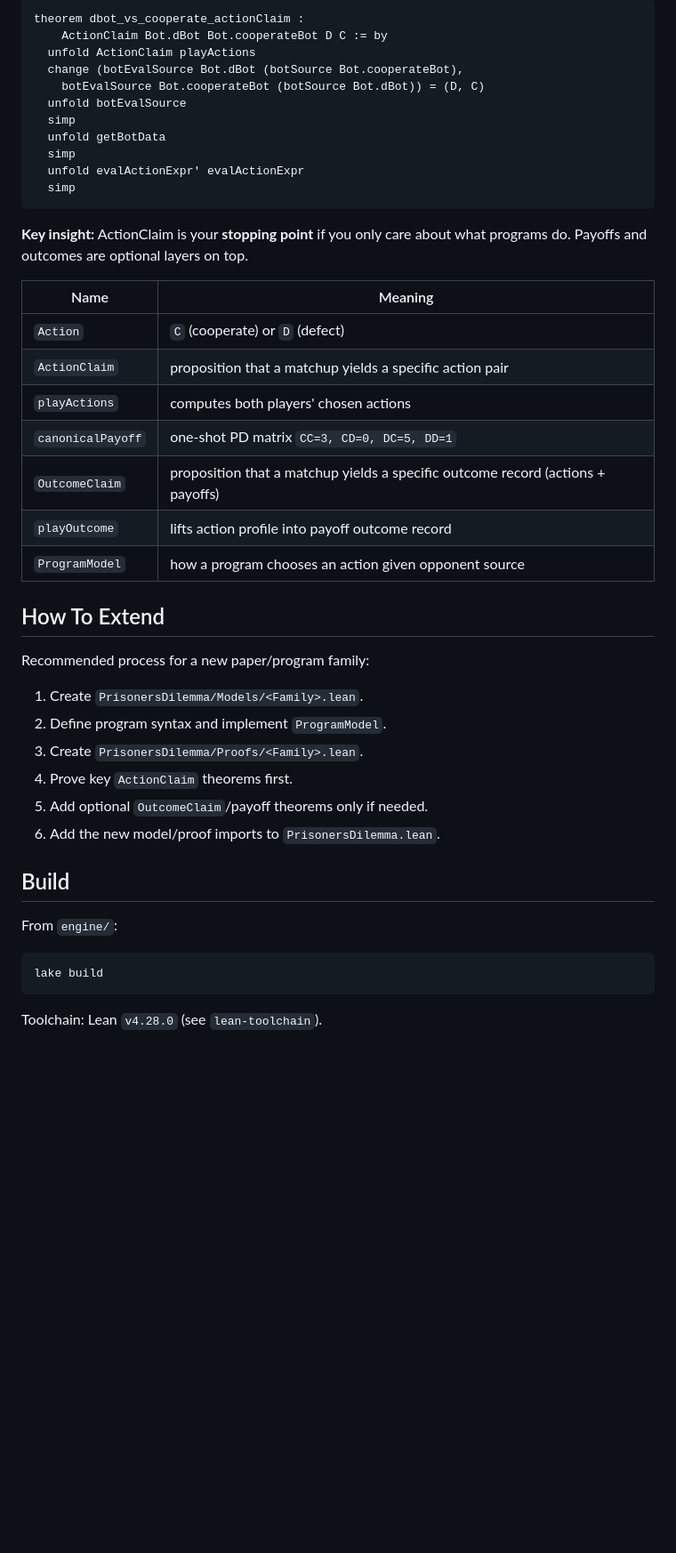
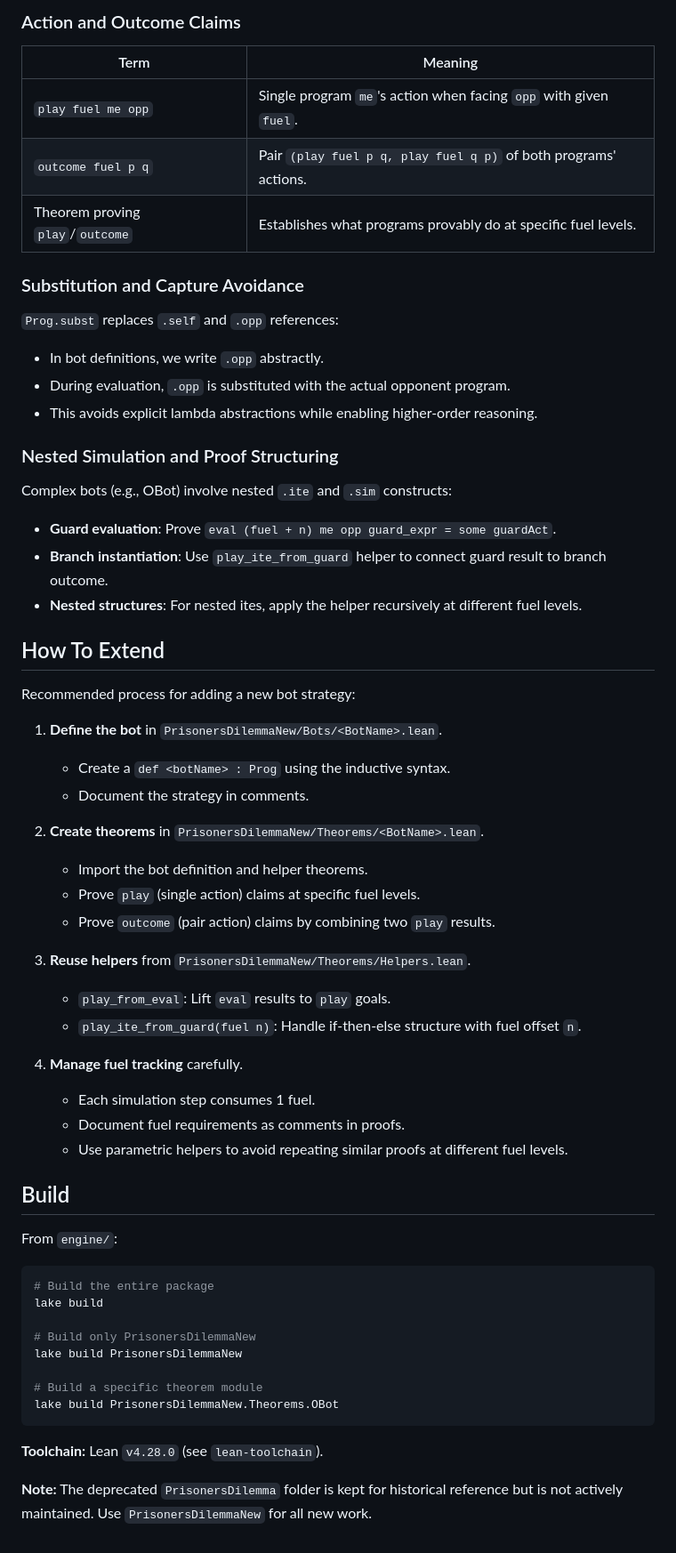
Before and after one commit to ColombanD/open-source-game-theory, a Markdown page: engine/README.md, the part around one of its changes. Shown at 89% size. Rendered like a GitHub page; blank space fills up the shorter version.

````diff
--- a/engine/README.md
+++ b/engine/README.md
@@ -139,47 +122,63 @@ Example with the shared bot universe:
 
-```lean
-theorem dbot_vs_cooperate_actionClaim :
-    ActionClaim Bot.dBot Bot.cooperateBot D C := by
-  unfold ActionClaim playActions
-  change (botEvalSource Bot.dBot (botSource Bot.cooperateBot),
-    botEvalSource Bot.cooperateBot (botSource Bot.dBot)) = (D, C)
-  unfold botEvalSource
-  simp
-  unfold getBotData
-  simp
-  unfold evalActionExpr' evalActionExpr
-  simp
-```
+### Action and Outcome Claims
 
-**Key insight:** ActionClaim is your **stopping point** if you only care about what programs do. Payoffs and outcomes are optional layers on top.
+| Term | Meaning |
+|---|---|
+| `play fuel me opp` | Single program `me`'s action when facing `opp` with given `fuel`. |
+| `outcome fuel p q` | Pair `(play fuel p q, play fuel q p)` of both programs' actions. |
+| Theorem proving `play`/`outcome` | Establishes what programs provably do at specific fuel levels. |
 
-| Name | Meaning |
-|---|---|
-| `Action` | `C` (cooperate) or `D` (defect) |
-| `ActionClaim` | proposition that a matchup yields a specific action pair |
-| `playActions` | computes both players' chosen actions |
-| `canonicalPayoff` | one-shot PD matrix `CC=3, CD=0, DC=5, DD=1` |
-| `OutcomeClaim` | proposition that a matchup yields a specific outcome record (actions + payoffs) |
-| `playOutcome` | lifts action profile into payoff outcome record |
-| `ProgramModel` | how a program chooses an action given opponent source |
+### Substitution and Capture Avoidance
+
+`Prog.subst` replaces `.self` and `.opp` references:
+- In bot definitions, we write `.opp` abstractly.
+- During evaluation, `.opp` is substituted with the actual opponent program.
+- This avoids explicit lambda abstractions while enabling higher-order reasoning.
+
+### Nested Simulation and Proof Structuring
+
+Complex bots (e.g., OBot) involve nested `.ite` and `.sim` constructs:
+- **Guard evaluation**: Prove `eval (fuel + n) me opp guard_expr = some guardAct`.
+- **Branch instantiation**: Use `play_ite_from_guard` helper to connect guard result to branch outcome.
+- **Nested structures**: For nested ites, apply the helper recursively at different fuel levels.
 
 ## How To Extend
 
-Recommended process for a new paper/program family:
+Recommended process for adding a new bot strategy:
 
-1. Create `PrisonersDilemma/Models/<Family>.lean`.
-2. Define program syntax and implement `ProgramModel`.
-3. Create `PrisonersDilemma/Proofs/<Family>.lean`.
-4. Prove key `ActionClaim` theorems first.
-5. Add optional `OutcomeClaim`/payoff theorems only if needed.
-6. Add the new model/proof imports to `PrisonersDilemma.lean`.
+1. **Define the bot** in `PrisonersDilemmaNew/Bots/<BotName>.lean`.
+   - Create a `def <botName> : Prog` using the inductive syntax.
+   - Document the strategy in comments.
+
+2. **Create theorems** in `PrisonersDilemmaNew/Theorems/<BotName>.lean`.
+   - Import the bot definition and helper theorems.
+   - Prove `play` (single action) claims at specific fuel levels.
+   - Prove `outcome` (pair action) claims by combining two `play` results.
+
+3. **Reuse helpers** from `PrisonersDilemmaNew/Theorems/Helpers.lean`.
+   - `play_from_eval`: Lift `eval` results to `play` goals.
+   - `play_ite_from_guard(fuel n)`: Handle if-then-else structure with fuel offset `n`.
+
+4. **Manage fuel tracking** carefully.
+   - Each simulation step consumes 1 fuel.
+   - Document fuel requirements as comments in proofs.
+   - Use parametric helpers to avoid repeating similar proofs at different fuel levels.
 
 ## Build
 
 From `engine/`:
 
 ```bash
+# Build the entire package
 lake build
+
+# Build only PrisonersDilemmaNew
+lake build PrisonersDilemmaNew
+
+# Build a specific theorem module
+lake build PrisonersDilemmaNew.Theorems.OBot
 ```
 
-Toolchain: Lean `v4.28.0` (see `lean-toolchain`).
+**Toolchain:** Lean `v4.28.0` (see `lean-toolchain`).
+
+**Note:** The deprecated `PrisonersDilemma` folder is kept for historical reference but is not actively maintained. Use `PrisonersDilemmaNew` for all new work.
````
Also changed, not shown: other parts of engine/README.md (+77 -94 lines).
